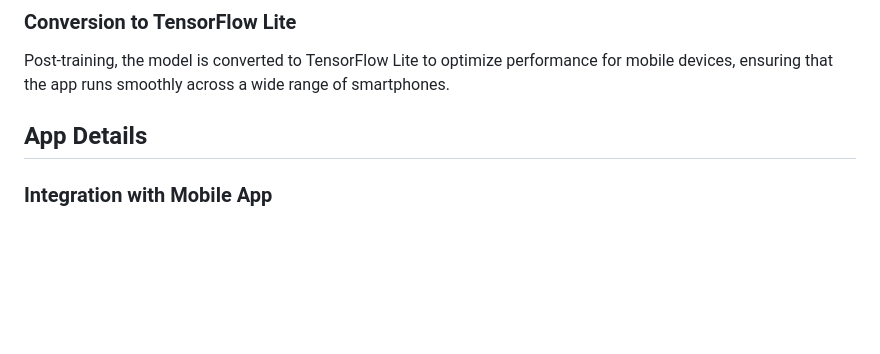
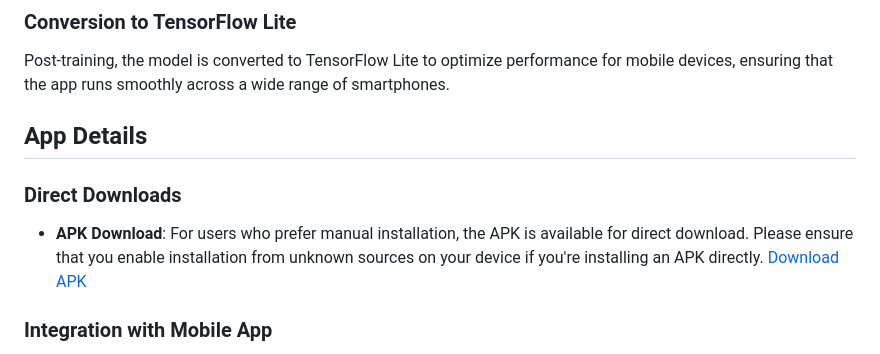
Before and after one commit to kanchanmaurya95/PinkGuardian, a Markdown page: README.md, the part around one of its changes. GitHub-like rendering; blank space fills up the shorter version.

```diff
--- a/README.md
+++ b/README.md
@@ -49,6 +48,11 @@ Post-training, the model is converted to TensorFlow Lite to optimize performance
 
 ## App Details
 
+### Direct Downloads
+
+- **APK Download**: For users who prefer manual installation, the APK is available for direct download. Please ensure that you enable installation from unknown sources on your device if you're installing an APK directly. [Download APK](https://drive.google.com/file/d/1wcSVM3q4HLUdGzgtLO_s6_3NqCvXbD7K/view?usp=sharing)
+
+
 ### Integration with Mobile App
 
 The TensorFlow Lite model is integrated into the Pink Guardian mobile app, providing users with real-time analysis of mammogram images. This integration allows for immediate preliminary diagnostics to be made accessible on user's devices.
```
Also changed, not shown: other parts of README.md (+2 -4 lines).
